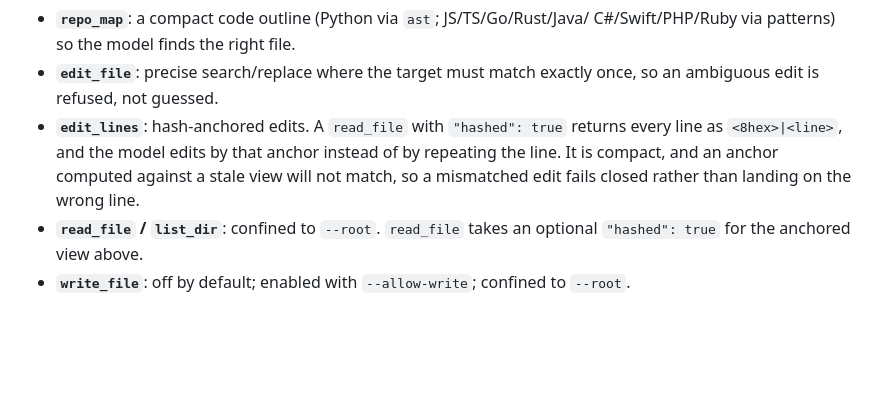
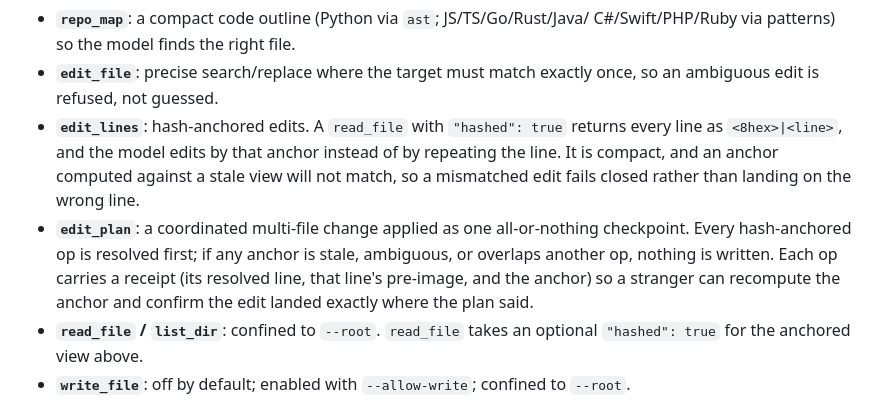
Before and after one commit to HarperZ9/relay, a Markdown page: README.md, the part around the change. Drawn GitHub-style; blank space fills up the shorter version.

Commit message:
docs(relay): document edit_plan in the tool list
Co-Authored-By: Claude Opus 4.8 <noreply@anthropic.com>

```diff
--- a/README.md
+++ b/README.md
@@ -47,6 +47,11 @@ A missing credential just drops that tier from the ladder.
   instead of by repeating the line. It is compact, and an anchor computed against
   a stale view will not match, so a mismatched edit fails closed rather than
   landing on the wrong line.
+- **`edit_plan`**: a coordinated multi-file change applied as one all-or-nothing
+  checkpoint. Every hash-anchored op is resolved first; if any anchor is stale,
+  ambiguous, or overlaps another op, nothing is written. Each op carries a receipt
+  (its resolved line, that line's pre-image, and the anchor) so a stranger can
+  recompute the anchor and confirm the edit landed exactly where the plan said.
 - **`read_file` / `list_dir`**: confined to `--root`. `read_file` takes an
   optional `"hashed": true` for the anchored view above.
 - **`write_file`**: off by default; enabled with `--allow-write`; confined to `--root`.
```
